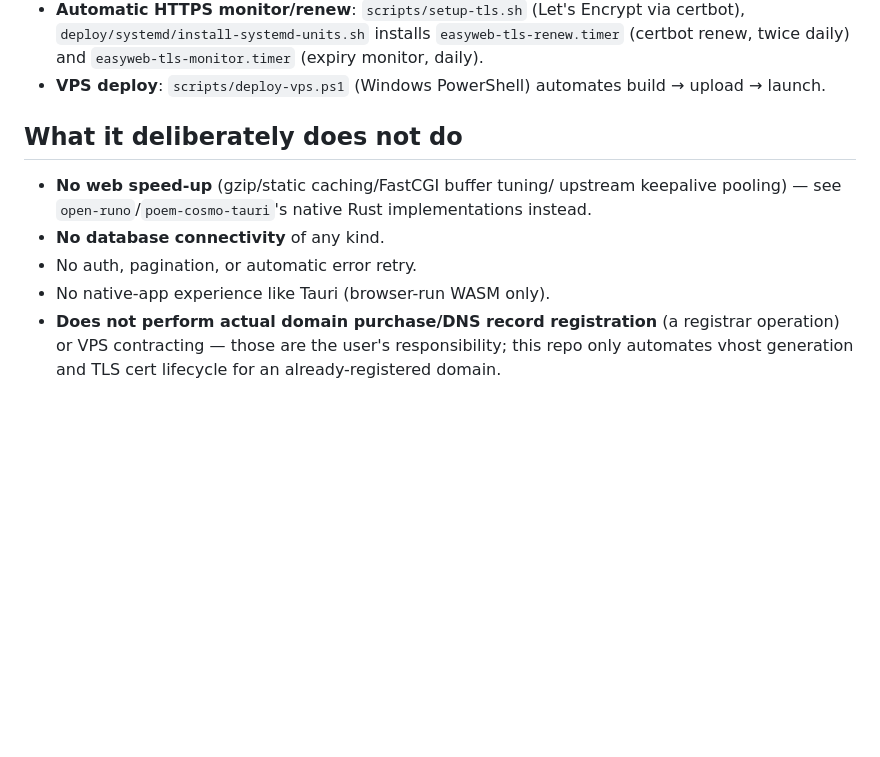
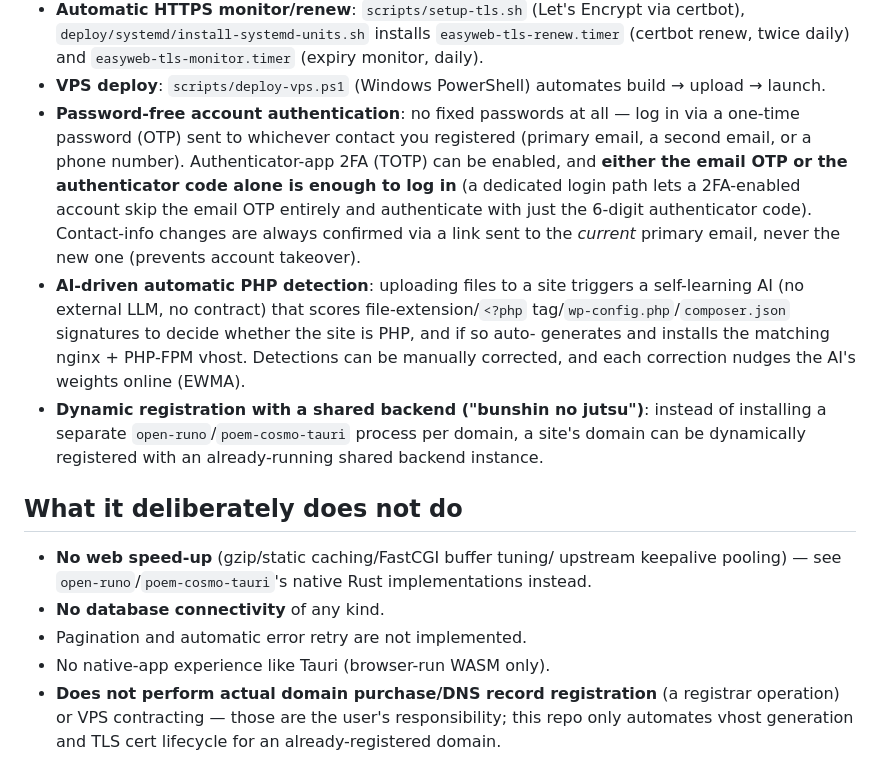
Before and after one commit to aon-co-jp/open-easy-web, a Markdown page: README-English.md, the part around the change. GitHub-like rendering; blank space fills up the shorter version.

```diff
--- a/README-English.md
+++ b/README-English.md
@@ -53,6 +53,27 @@ middleware, etc. — see those repos' CLAUDE.md for details).
   `easyweb-tls-monitor.timer` (expiry monitor, daily).
 - **VPS deploy**: `scripts/deploy-vps.ps1` (Windows PowerShell)
   automates build → upload → launch.
+- **Password-free account authentication**: no fixed passwords at all —
+  log in via a one-time password (OTP) sent to whichever contact you
+  registered (primary email, a second email, or a phone number).
+  Authenticator-app 2FA (TOTP) can be enabled, and **either the email
+  OTP or the authenticator code alone is enough to log in** (a
+  dedicated login path lets a 2FA-enabled account skip the email OTP
+  entirely and authenticate with just the 6-digit authenticator code).
+  Contact-info changes are always confirmed via a link sent to the
+  *current* primary email, never the new one (prevents account
+  takeover).
+- **AI-driven automatic PHP detection**: uploading files to a site
+  triggers a self-learning AI (no external LLM, no contract) that
+  scores file-extension/`<?php` tag/`wp-config.php`/`composer.json`
+  signatures to decide whether the site is PHP, and if so auto-
+  generates and installs the matching nginx + PHP-FPM vhost. Detections
+  can be manually corrected, and each correction nudges the AI's
+  weights online (EWMA).
+- **Dynamic registration with a shared backend ("bunshin no jutsu")**:
+  instead of installing a separate `open-runo`/`poem-cosmo-tauri`
+  process per domain, a site's domain can be dynamically registered
+  with an already-running shared backend instance.
 
 ## What it deliberately does not do
 
@@ -60,7 +81,7 @@ middleware, etc. — see those repos' CLAUDE.md for details).
   upstream keepalive pooling) — see `open-runo`/`poem-cosmo-tauri`'s
   native Rust implementations instead.
 - **No database connectivity** of any kind.
-- No auth, pagination, or automatic error retry.
+- Pagination and automatic error retry are not implemented.
 - No native-app experience like Tauri (browser-run WASM only).
 - **Does not perform actual domain purchase/DNS record registration**
   (a registrar operation) or VPS contracting — those are the user's
```
Also changed, not shown: README-Japan.md (+19 -1 lines).
